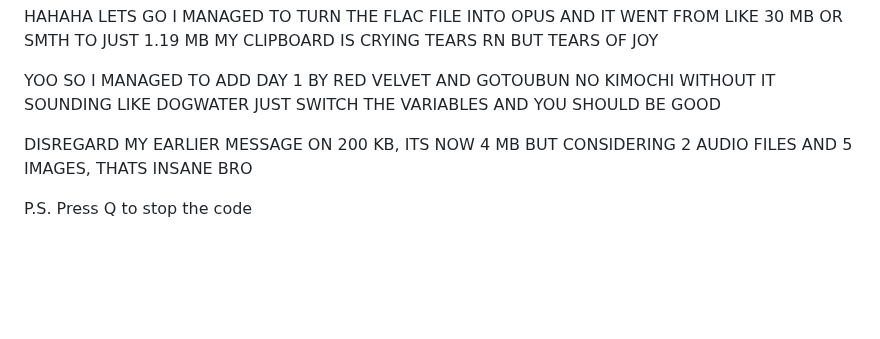
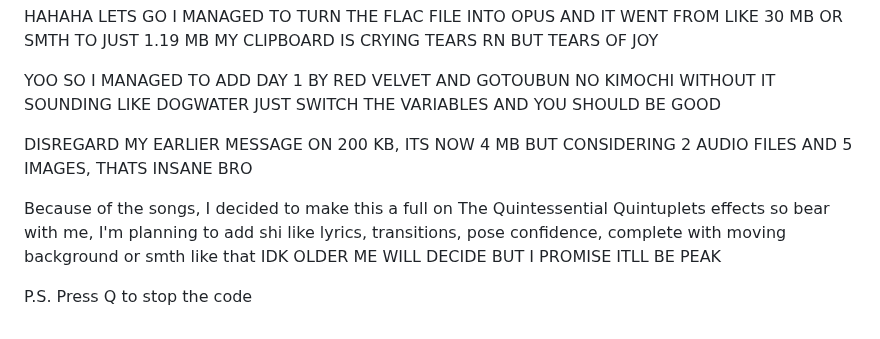
Before and after one commit to pringlecorte/The-Quintessential-Quintuplets-Pose-Tracker, a Markdown page: README.md, the part around the change. Rendered like a GitHub page; blank space fills up the shorter version.

Commit message:
Update README.md
peak

```diff
--- a/README.md
+++ b/README.md
@@ -42,4 +42,6 @@ YOO SO I MANAGED TO ADD DAY 1 BY RED VELVET AND GOTOUBUN NO KIMOCHI WITHOUT IT S
 
 DISREGARD MY EARLIER MESSAGE ON 200 KB, ITS NOW 4 MB BUT CONSIDERING 2 AUDIO FILES AND 5 IMAGES, THATS INSANE BRO
 
+Because of the songs, I decided to make this a full on The Quintessential Quintuplets effects so bear with me, I'm planning to add shi like lyrics, transitions, pose confidence, complete with moving background or smth like that IDK OLDER ME WILL DECIDE BUT I PROMISE ITLL BE PEAK
+
 P.S. Press Q to stop the code
```
